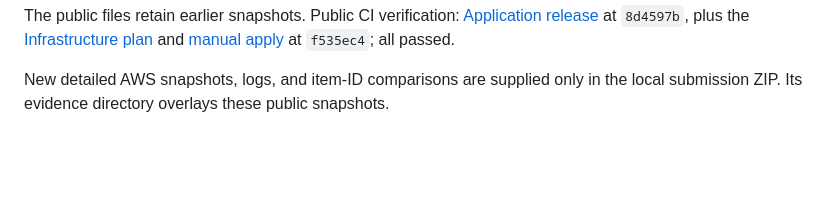
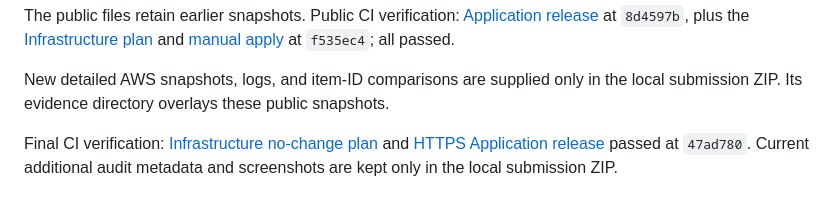
Before and after one commit to LiorTal26/Compie-HomeTask, a Markdown page: evidence/README.md, the part around the change. Drawn GitHub-style; blank space fills up the shorter version.

```diff
--- a/evidence/README.md
+++ b/evidence/README.md
@@ -32,3 +32,6 @@ Screenshots and command output retain resource names, account IDs, and ARNs for
 The public files retain earlier snapshots. Public CI verification: [Application release](https://github.com/LiorTal26/Compie-HomeTask/actions/runs/40211715134) at `8d4597b`, plus the [Infrastructure plan](https://github.com/LiorTal26/Compie-HomeTask/actions/runs/40217331032) and [manual apply](https://github.com/LiorTal26/Compie-HomeTask/actions/runs/40217381960) at `f535ec4`; all passed.
 
 New detailed AWS snapshots, logs, and item-ID comparisons are supplied only in the local submission ZIP. Its evidence directory overlays these public snapshots.
+
+
+Final CI verification: [Infrastructure no-change plan](https://github.com/LiorTal26/Compie-HomeTask/actions/runs/40277529968) and [HTTPS Application release](https://github.com/LiorTal26/Compie-HomeTask/actions/runs/40277762630) passed at `47ad780`. Current additional audit metadata and screenshots are kept only in the local submission ZIP.
```
Also changed, not shown: README.md (+5 -4 lines), evidence/validation-summary.md (+4 -1 lines).
